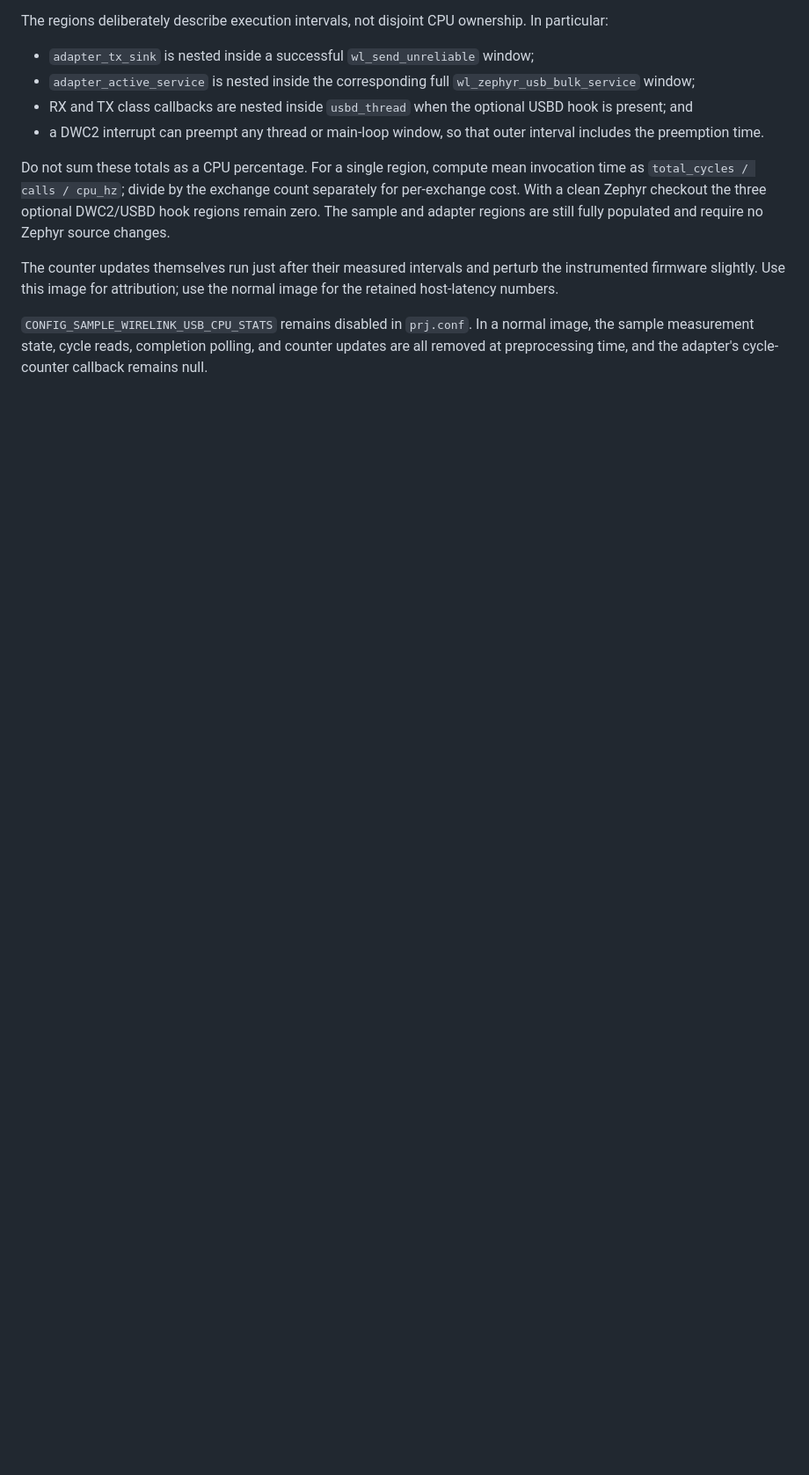
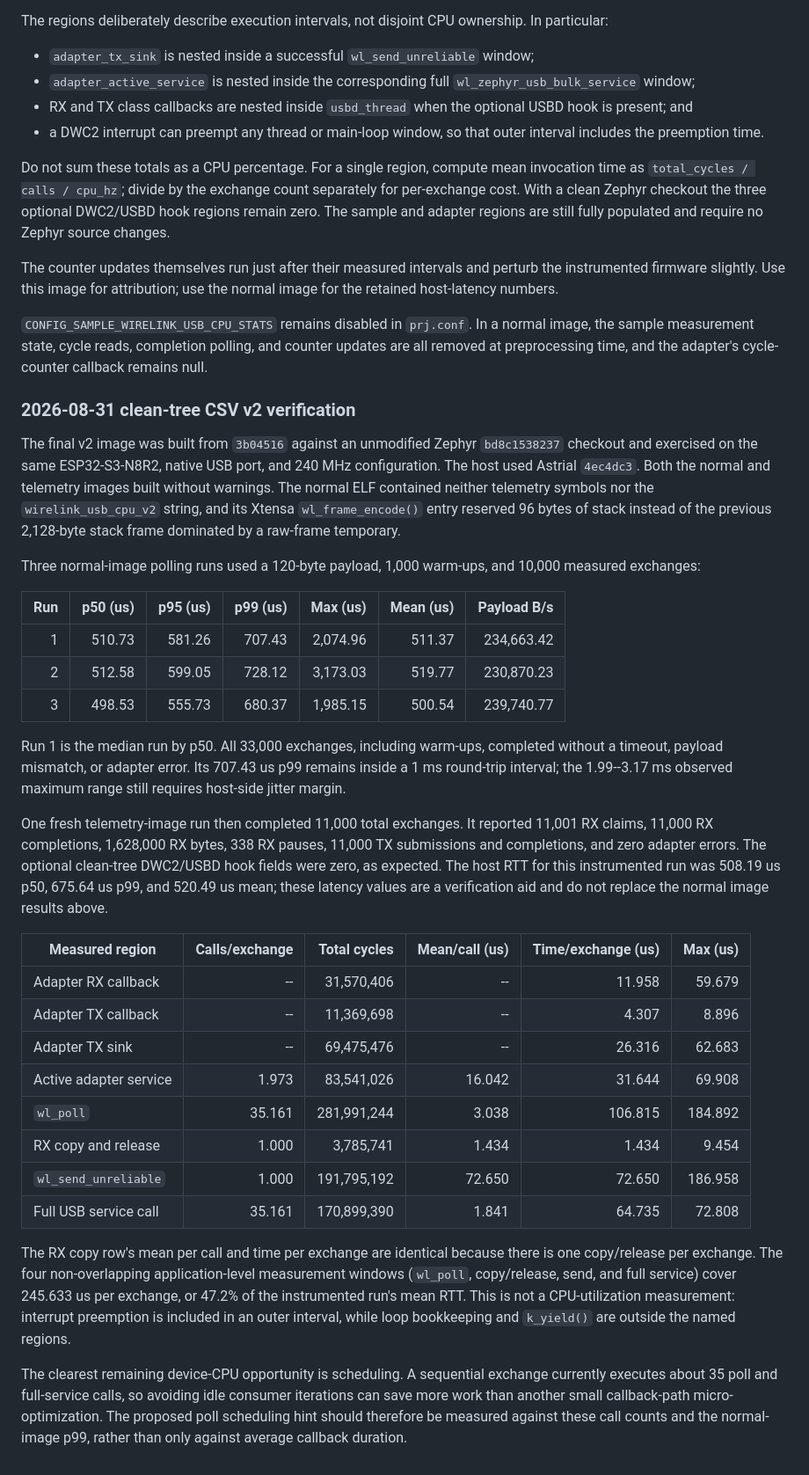
Before and after one commit to starwey604/wirelink, a Markdown page: docs/usb-performance.md, the part around the change. Shown at 88% size. GitHub-like rendering; blank space fills up the shorter version.

Commit message:
docs: record final USB CPU profile

```diff
--- a/docs/usb-performance.md
+++ b/docs/usb-performance.md
@@ -356,3 +356,62 @@ use the normal image for the retained host-latency numbers.
 normal image, the sample measurement state, cycle reads, completion polling,
 and counter updates are all removed at preprocessing time, and the adapter's
 cycle-counter callback remains null.
+
+### 2026-08-31 clean-tree CSV v2 verification
+
+The final v2 image was built from `3b04516` against an unmodified Zephyr
+`bd8c1538237` checkout and exercised on the same ESP32-S3-N8R2, native USB
+port, and 240 MHz configuration. The host used Astrial `4ec4dc3`. Both the
+normal and telemetry images built without warnings. The normal ELF contained
+neither telemetry symbols nor the `wirelink_usb_cpu_v2` string, and its
+Xtensa `wl_frame_encode()` entry reserved 96 bytes of stack instead of the
+previous 2,128-byte stack frame dominated by a raw-frame temporary.
+
+Three normal-image polling runs used a 120-byte payload, 1,000 warm-ups, and
+10,000 measured exchanges:
+
+| Run | p50 (us) | p95 (us) | p99 (us) | Max (us) | Mean (us) | Payload B/s |
+| ---: | ---: | ---: | ---: | ---: | ---: | ---: |
+| 1 | 510.73 | 581.26 | 707.43 | 2,074.96 | 511.37 | 234,663.42 |
+| 2 | 512.58 | 599.05 | 728.12 | 3,173.03 | 519.77 | 230,870.23 |
+| 3 | 498.53 | 555.73 | 680.37 | 1,985.15 | 500.54 | 239,740.77 |
+
+Run 1 is the median run by p50. All 33,000 exchanges, including warm-ups,
+completed without a timeout, payload mismatch, or adapter error. Its 707.43 us
+p99 remains inside a 1 ms round-trip interval; the 1.99--3.17 ms observed
+maximum range still requires host-side jitter margin.
+
+One fresh telemetry-image run then completed 11,000 total exchanges. It
+reported 11,001 RX claims, 11,000 RX completions, 1,628,000 RX bytes, 338 RX
+pauses, 11,000 TX submissions and completions, and zero adapter errors. The
+optional clean-tree DWC2/USBD hook fields were zero, as expected. The host RTT
+for this instrumented run was 508.19 us p50, 675.64 us p99, and 520.49 us mean;
+these latency values are a verification aid and do not replace the normal
+image results above.
+
+| Measured region | Calls/exchange | Total cycles | Mean/call (us) | Time/exchange (us) | Max (us) |
+| --- | ---: | ---: | ---: | ---: | ---: |
+| Adapter RX callback | -- | 31,570,406 | -- | 11.958 | 59.679 |
+| Adapter TX callback | -- | 11,369,698 | -- | 4.307 | 8.896 |
+| Adapter TX sink | -- | 69,475,476 | -- | 26.316 | 62.683 |
+| Active adapter service | 1.973 | 83,541,026 | 16.042 | 31.644 | 69.908 |
+| `wl_poll` | 35.161 | 281,991,244 | 3.038 | 106.815 | 184.892 |
+| RX copy and release | 1.000 | 3,785,741 | 1.434 | 1.434 | 9.454 |
+| `wl_send_unreliable` | 1.000 | 191,795,192 | 72.650 | 72.650 | 186.958 |
+| Full USB service call | 35.161 | 170,899,390 | 1.841 | 64.735 | 72.808 |
+
+The RX copy row's mean per call and time per exchange are identical because
+there is one copy/release per exchange. The four non-overlapping
+application-level measurement windows (`wl_poll`, copy/release, send, and full
+service) cover
+245.633 us per exchange, or 47.2% of the instrumented run's mean RTT. This is
+not a CPU-utilization measurement: interrupt preemption is included in an
+outer interval, while loop bookkeeping and `k_yield()` are outside the named
+regions.
+
+The clearest remaining device-CPU opportunity is scheduling. A sequential
+exchange currently executes about 35 poll and full-service calls, so avoiding
+idle consumer iterations can save more work than another small callback-path
+micro-optimization. The proposed poll scheduling hint should therefore be
+measured against these call counts and the normal-image p99, rather than only
+against average callback duration.
```
